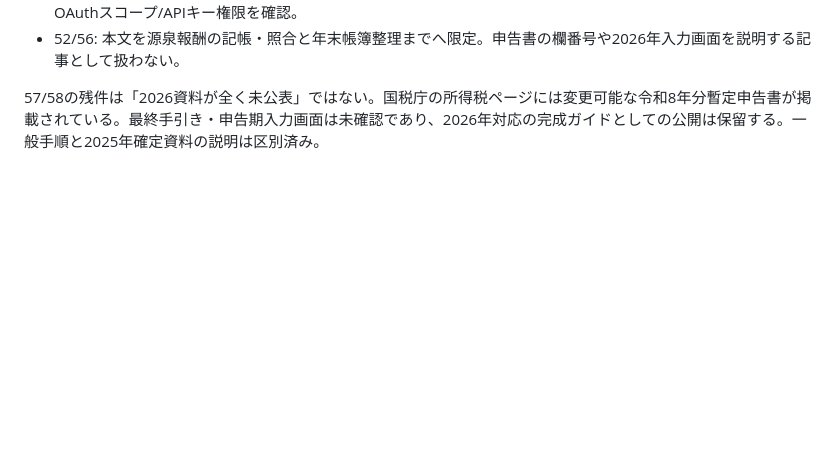
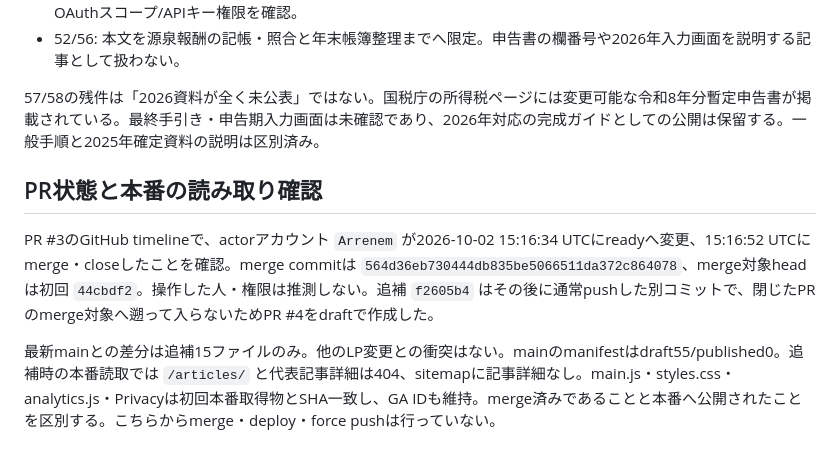
Before and after one commit to Arrenem/opentax, a Markdown page: docs/article-verification.md, the part around the change. Drawn GitHub-style; blank space fills up the shorter version.

Commit message:
Record external merge timeline and production read-only checks

```diff
--- a/docs/article-verification.md
+++ b/docs/article-verification.md
@@ -92,3 +92,9 @@
 - 52/56: 本文を源泉報酬の記帳・照合と年末帳簿整理までへ限定。申告書の欄番号や2026年入力画面を説明する記事として扱わない。
 
 57/58の残件は「2026資料が全く未公表」ではない。国税庁の所得税ページには変更可能な令和8年分暫定申告書が掲載されている。最終手引き・申告期入力画面は未確認であり、2026年対応の完成ガイドとしての公開は保留する。一般手順と2025年確定資料の説明は区別済み。
+
+## PR状態と本番の読み取り確認
+
+PR #3のGitHub timelineで、actorアカウント `Arrenem` が2026-10-02 15:16:34 UTCにreadyへ変更、15:16:52 UTCにmerge・closeしたことを確認。merge commitは `564d36eb730444db835be5066511da372c864078`、merge対象headは初回 `44cbdf2`。操作した人・権限は推測しない。追補 `f2605b4` はその後に通常pushした別コミットで、閉じたPRのmerge対象へ遡って入らないためPR #4をdraftで作成した。
+
+最新mainとの差分は追補15ファイルのみ。他のLP変更との衝突はない。mainのmanifestはdraft55/published0。追補時の本番読取では `/articles/` と代表記事詳細は404、sitemapに記事詳細なし。main.js・styles.css・analytics.js・Privacyは初回本番取得物とSHA一致し、GA IDも維持。merge済みであることと本番へ公開されたことを区別する。こちらからmerge・deploy・force pushは行っていない。
```
